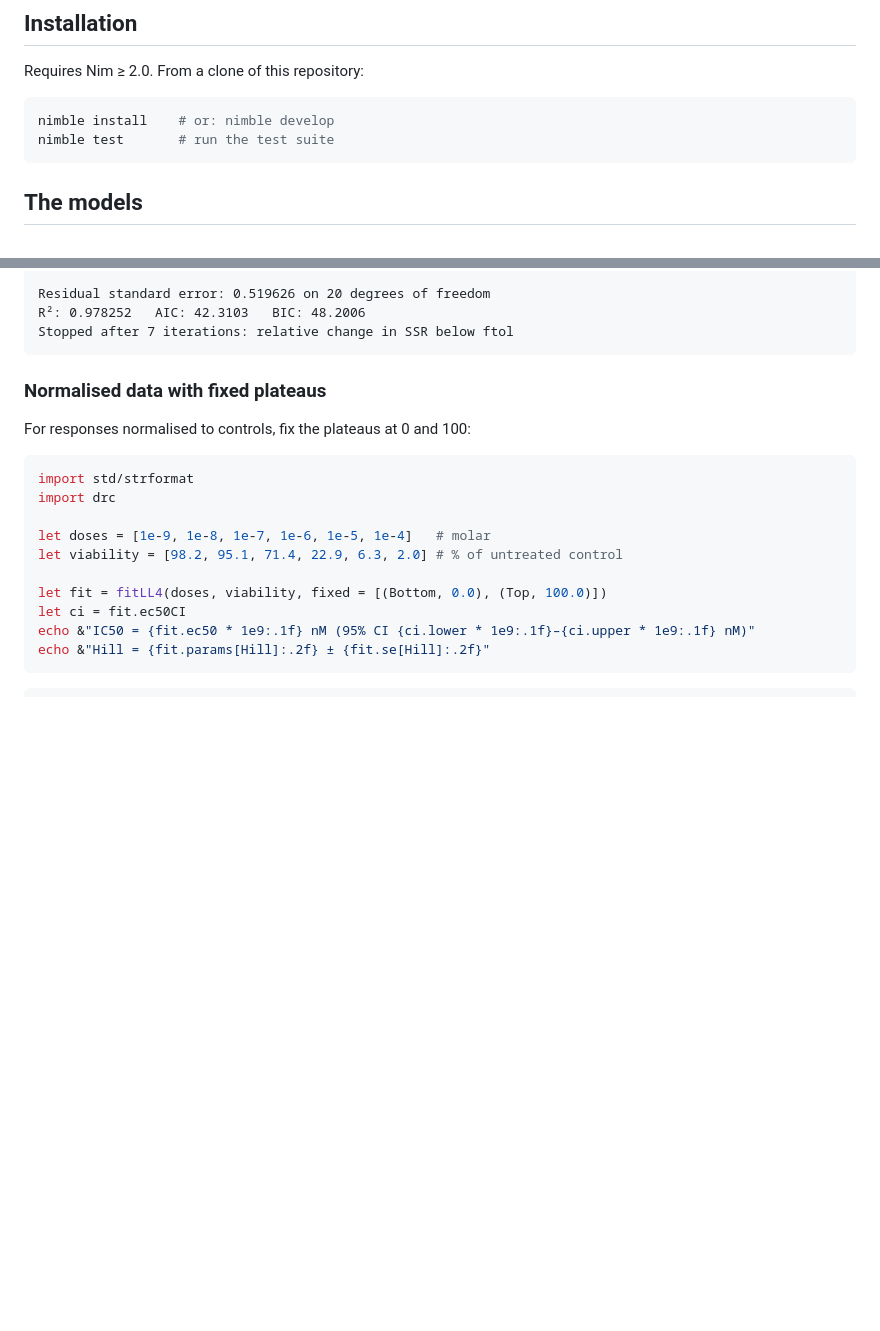
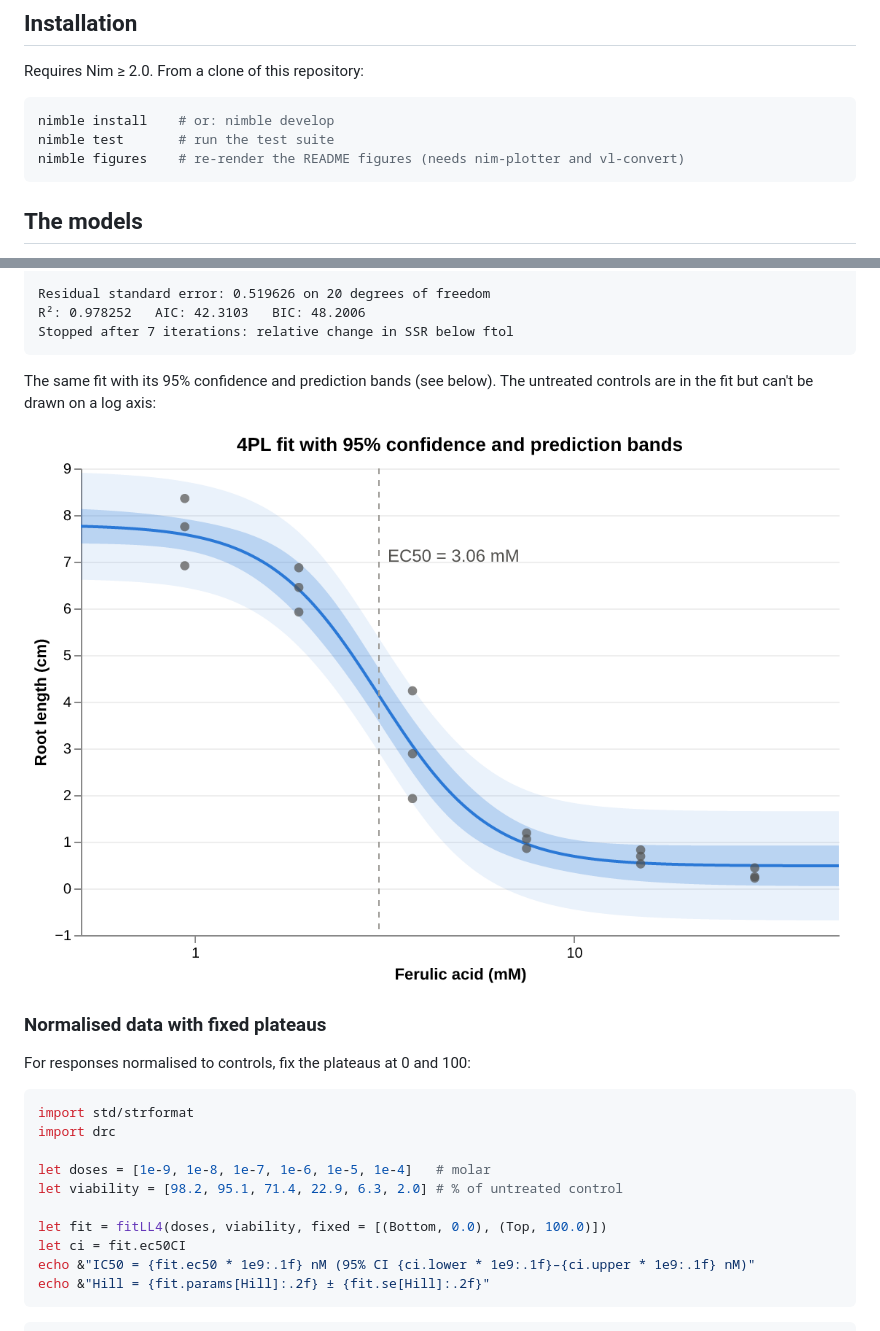
Before and after one commit to Swarchal/nim-drc, a Markdown page: README.md, 2 parts joined by grey strips. Drawn GitHub-style; pictures changed too: docs/images/ryegrass.png (added); blank space fills up the shorter version.

Commit message:
example figures for README

````diff
--- a/README.md
+++ b/README.md
@@ -20,6 +20,7 @@ Requires Nim ≥ 2.0. From a clone of this repository:
 ```sh
 nimble install    # or: nimble develop
 nimble test       # run the test suite
+nimble figures    # re-render the README figures (needs nim-plotter and vl-convert)
 ```
 
 ## The models
@@ -78,6 +79,11 @@ Residual standard error: 0.519626 on 20 degrees of freedom
 R²: 0.978252   AIC: 42.3103   BIC: 48.2006
 Stopped after 7 iterations: relative change in SSR below ftol
 ```
+
+The same fit with its 95% confidence and prediction bands (see below). The
+untreated controls are in the fit but can't be drawn on a log axis:
+
+![4PL fit of the ryegrass data with confidence and prediction bands](docs/images/ryegrass.png)
 
 ### Normalised data with fixed plateaus
 
````
Also changed, not shown: other parts of README.md (+6 -0 lines), docs/images/asymmetric.png (added), docs/images/multi.png (added), docs/images/robust.png (added), 2 other files.
